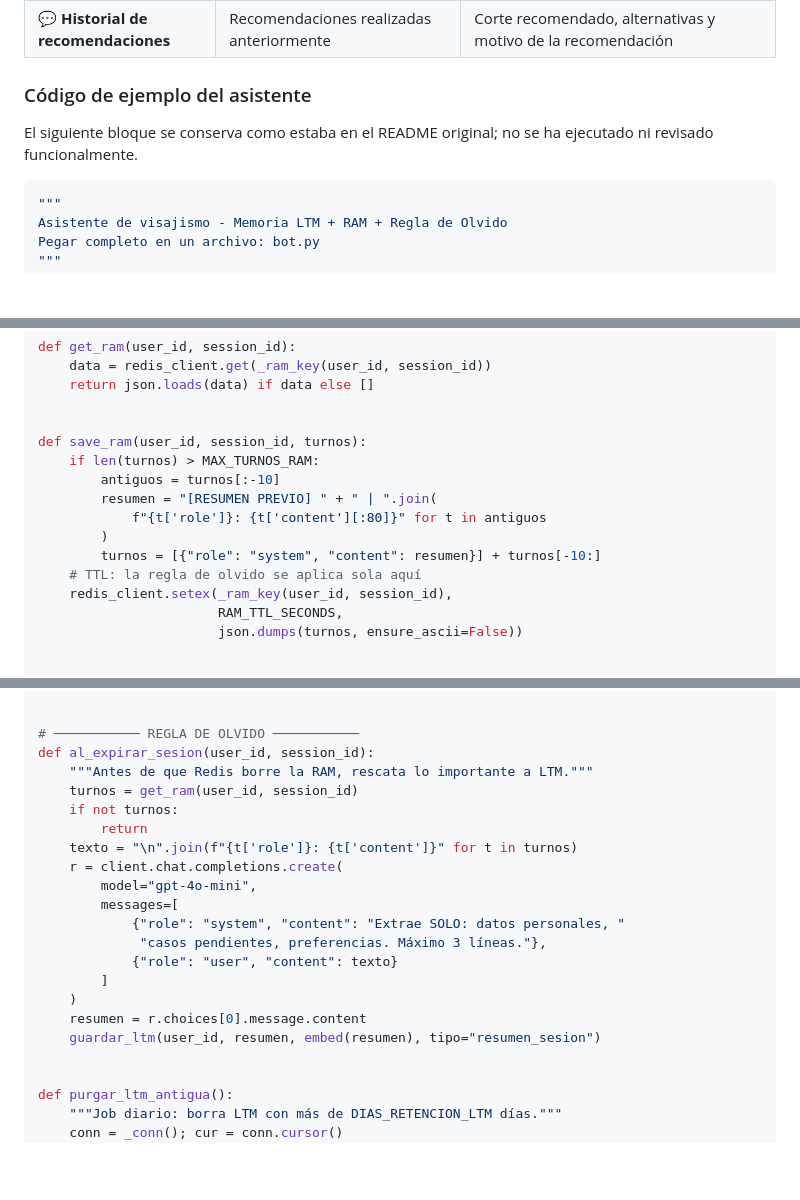
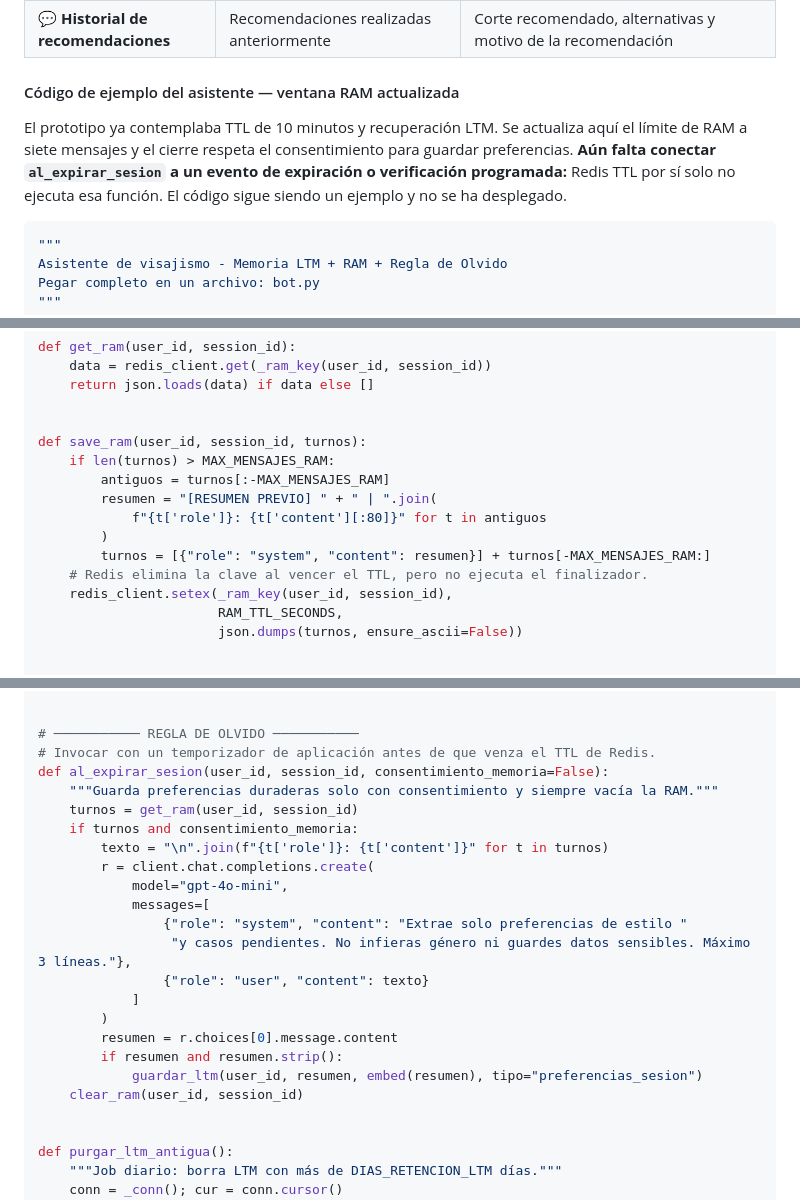
Before and after one commit to Juannavarr/Proyecto-CORTEX-Equipo-Visagismo, a Markdown page: README.md, 3 parts joined by grey strips. Rendered like a GitHub page; blank space fills up the shorter version.

````diff
--- a/README.md
+++ b/README.md
@@ -167,9 +181,9 @@ Los siguientes contenidos estaban en el README original y se mantienen visibles
 | 👤 **Preferencias del usuario**     | Preferencias que pueden personalizar futuras recomendaciones | Prefiere laterales cortos, no quiere mucho volumen, prefiere estilos modernos                  |
 | 💬 **Historial de recomendaciones** | Recomendaciones realizadas anteriormente                     | Corte recomendado, alternativas y motivo de la recomendación                                   |
 
-### Código de ejemplo del asistente
+#### Código de ejemplo del asistente — ventana RAM actualizada
 
-El siguiente bloque se conserva como estaba en el README original; no se ha ejecutado ni revisado funcionalmente.
+El prototipo ya contemplaba TTL de 10 minutos y recuperación LTM. Se actualiza aquí el límite de RAM a siete mensajes y el cierre respeta el consentimiento para guardar preferencias. **Aún falta conectar `al_expirar_sesion` a un evento de expiración o verificación programada:** Redis TTL por sí solo no ejecuta esa función. El código sigue siendo un ejemplo y no se ha desplegado.
 
 ```python
 """
@@ -211,13 +225,13 @@ def get_ram(user_id, session_id):
 
 
 def save_ram(user_id, session_id, turnos):
-    if len(turnos) > MAX_TURNOS_RAM:
-        antiguos = turnos[:-10]
+    if len(turnos) > MAX_MENSAJES_RAM:
+        antiguos = turnos[:-MAX_MENSAJES_RAM]
         resumen = "[RESUMEN PREVIO] " + " | ".join(
             f"{t['role']}: {t['content'][:80]}" for t in antiguos
         )
-        turnos = [{"role": "system", "content": resumen}] + turnos[-10:]
-    # TTL: la regla de olvido se aplica sola aquí
+        turnos = [{"role": "system", "content": resumen}] + turnos[-MAX_MENSAJES_RAM:]
+    # Redis elimina la clave al vencer el TTL, pero no ejecuta el finalizador.
     redis_client.setex(_ram_key(user_id, session_id),
                        RAM_TTL_SECONDS,
                        json.dumps(turnos, ensure_ascii=False))
@@ -272,22 +286,24 @@ def guardar_ltm(user_id, contenido, embedding, tema=None,
 
 
 # ─────────── REGLA DE OLVIDO ───────────
-def al_expirar_sesion(user_id, session_id):
-    """Antes de que Redis borre la RAM, rescata lo importante a LTM."""
+# Invocar con un temporizador de aplicación antes de que venza el TTL de Redis.
+def al_expirar_sesion(user_id, session_id, consentimiento_memoria=False):
+    """Guarda preferencias duraderas solo con consentimiento y siempre vacía la RAM."""
     turnos = get_ram(user_id, session_id)
-    if not turnos:
-        return
-    texto = "\n".join(f"{t['role']}: {t['content']}" for t in turnos)
-    r = client.chat.completions.create(
-        model="gpt-4o-mini",
-        messages=[
-            {"role": "system", "content": "Extrae SOLO: datos personales, "
-             "casos pendientes, preferencias. Máximo 3 líneas."},
-            {"role": "user", "content": texto}
-        ]
-    )
-    resumen = r.choices[0].message.content
-    guardar_ltm(user_id, resumen, embed(resumen), tipo="resumen_sesion")
+    if turnos and consentimiento_memoria:
+        texto = "\n".join(f"{t['role']}: {t['content']}" for t in turnos)
+        r = client.chat.completions.create(
+            model="gpt-4o-mini",
+            messages=[
+                {"role": "system", "content": "Extrae solo preferencias de estilo "
+                 "y casos pendientes. No infieras género ni guardes datos sensibles. Máximo 3 líneas."},
+                {"role": "user", "content": texto}
+            ]
+        )
+        resumen = r.choices[0].message.content
+        if resumen and resumen.strip():
+            guardar_ltm(user_id, resumen, embed(resumen), tipo="preferencias_sesion")
+    clear_ram(user_id, session_id)
 
 
 def purgar_ltm_antigua():
````
Also changed, not shown: other parts of README.md (+22 -8 lines), docs/fase-3/README.md (added, +10 -0 lines), docs/fase-3/semana-8-ventana-de-contexto.md (added, +25 -0 lines), docs/fase-3/semana-9-recuperacion-y-olvido.md (added, +44 -0 lines), docs/organizacion-por-fases.md (+11 -3 lines), docs/pendiente-de-clasificar.md (+3 -4 lines), docs/fase-3/diagramas/recuperacion-olvido.png (added), docs/fase-3/diagramas/ventana-contexto.png (added), 2 other files.
